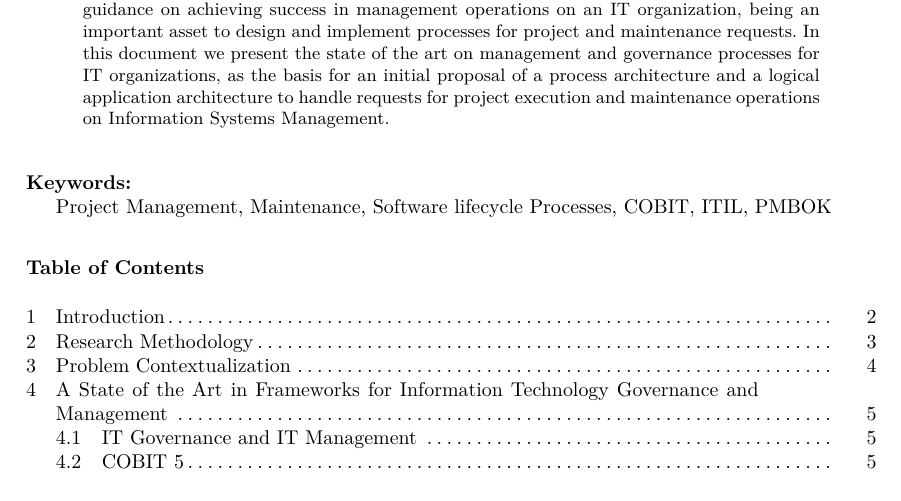
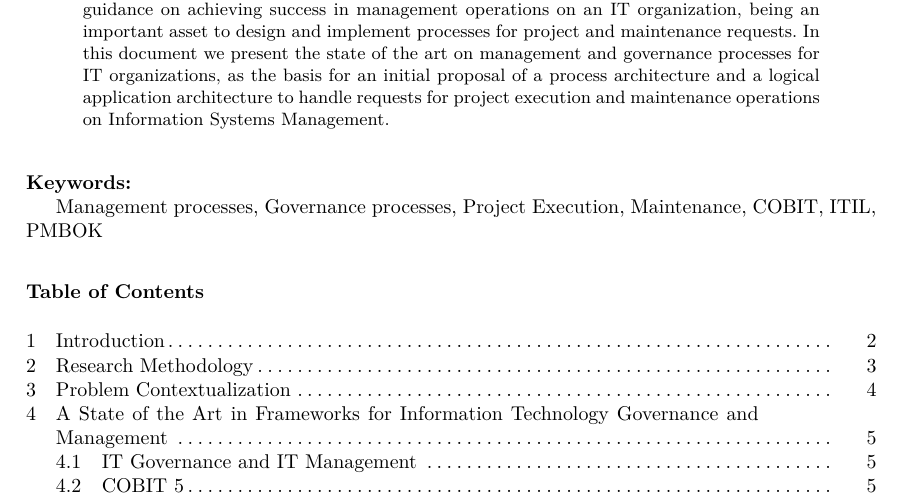
Before and after one commit to DiogoReisPinto/thesis-project, a LaTeX thesis (report.tex, which reads sections/keywords.tex): part of page 1 of 37, cut so that both start at the same text. Compiled offline with pdfLaTeX.

Commit message:
keywords redefinition

```diff
--- a/sections/keywords.tex
+++ b/sections/keywords.tex
@@ -6,6 +6,6 @@
 
 \begin{keywords}
 
-Project Management, Maintenance, Software lifecycle Processes, COBIT, ITIL, PMBOK
+Management processes, Governance processes, Project Execution, Maintenance, COBIT, ITIL, PMBOK
 
 \end{keywords}
```
Also changed, not shown: report.pdf.
